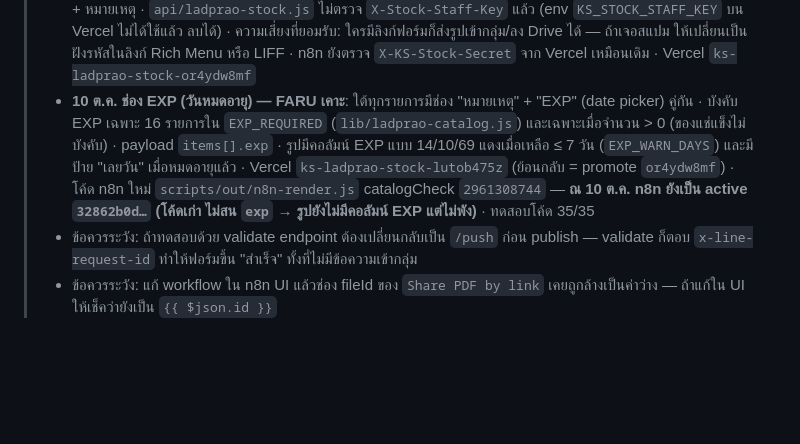
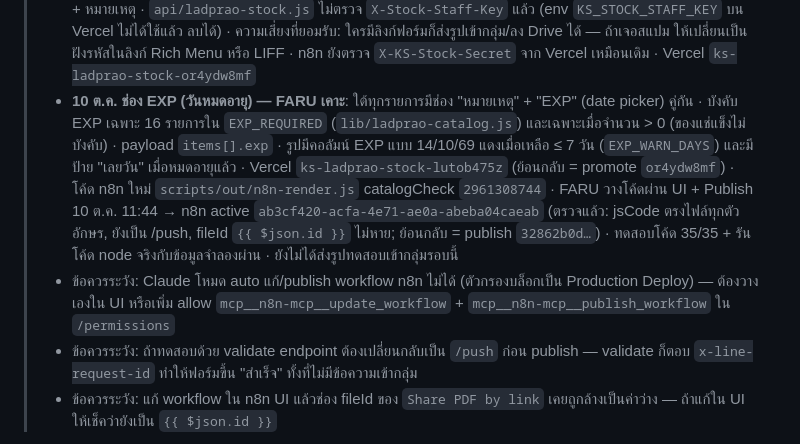
Before and after one commit to faruzr/KS, a Markdown page: LADPRAO_STOCK_RUNBOOK.md, the part around the change. GitHub-like rendering; blank space fills up the shorter version.

Commit message:
docs(ladprao): runbook — n8n EXP ขึ้นจริงแล้ว (active ab3cf420)
Co-Authored-By: Claude Opus 5.5 <noreply@anthropic.com>

```diff
--- a/LADPRAO_STOCK_RUNBOOK.md
+++ b/LADPRAO_STOCK_RUNBOOK.md
@@ -17,7 +17,8 @@
 > - **8 ต.ค. 18:50 รายการใหม่ตามใบกระดาษ + 3 แผ่น**: catalog ลาดพร้าวแยกเป็น `lib/ladprao-catalog.js` (89 รายการ หน่วยเดียว 7 หมวด ตามใบ "Stock List Lat Phrao122 2026" — หาดใหญ่ `lib/catalog.js` ไม่แตะ); เอาช่องหมายเหตุออกจากฟอร์ม (FARU: "ไม่ต้องมี"); รูปหน้าตาเหมือนใบกระดาษ 3 แผ่น (35/39/15) ส่งเป็น image 3 ข้อความ ถ้าแผ่นใดพลาด → ส่งการ์ด+ข้อความแทน; ยืด timeout Vercel→n8n 45 วิ, ฟอร์ม 60 วิ (ทั้งกระบวนการ ~19 วิ); Vercel deploy production `ks-ladprao-stock-b3wfmvdzw` (4 ไฟล์: ladprao-stock.html, api/ladprao-stock.js, lib/ladprao-report.js, lib/ladprao-catalog.js; ย้อนกลับได้ด้วย promote deployment เดิม `nt11p9s6p`); n8n active `eb0b9fa4-ec13-44f3-bcde-5a3db3ede47e` (ตรวจแล้วเป็น /push), catalogCheck `3280605895`; ส่งทดสอบจริง 3 แผ่น requestId `8d9e0f1a…`
 > - **8 ต.ค. 19:35 หมายเหตุต่อรายการ (FARU เลือกแบบ A แสดงตลอด)**: ทุกรายการในฟอร์มมีช่อง "หมายเหตุ (ถ้ามี)" ไม่บังคับ ≤50 ตัวอักษร (เช่น "4 กระป๋อง" เมื่อมีหน่วยย่อย) · payload `items[].note` · รูปมีคอลัมน์ หมายเหตุ เหมือนใบกระดาษ · ข้อความสำรองแสดงเป็น "1 ลัง (4 กระป๋อง)" · Vercel `ks-ladprao-stock-gvzphx21j` · n8n active `32862b0d-d00e-47b5-9622-8e942b009c47` (ตรวจแล้ว /push) · ทดสอบ validate ไม่ส่ง ผ่าน, ทดสอบโค้ด 31/31; ยังไม่ได้ส่งรูปทดสอบเข้ากลุ่มรอบนี้
 > - **8 ต.ค. 20:10 เอารหัสพนักงานออก (FARU เลือก "เอาออกเลย" หลังรับทราบความเสี่ยง)**: ฟอร์มเหลือแค่ชื่อผู้ตรวจ + จำนวน + หมายเหตุ · `api/ladprao-stock.js` ไม่ตรวจ `X-Stock-Staff-Key` แล้ว (env `KS_STOCK_STAFF_KEY` บน Vercel ไม่ได้ใช้แล้ว ลบได้) · ความเสี่ยงที่ยอมรับ: ใครมีลิงก์ฟอร์มก็ส่งรูปเข้ากลุ่ม/ลง Drive ได้ — ถ้าเจอสแปม ให้เปลี่ยนเป็นฝังรหัสในลิงก์ Rich Menu หรือ LIFF · n8n ยังตรวจ `X-KS-Stock-Secret` จาก Vercel เหมือนเดิม · Vercel `ks-ladprao-stock-or4ydw8mf`
-> - **10 ต.ค. ช่อง EXP (วันหมดอายุ) — FARU เคาะ**: ใต้ทุกรายการมีช่อง "หมายเหตุ" + "EXP" (date picker) คู่กัน · บังคับ EXP เฉพาะ 16 รายการใน `EXP_REQUIRED` (`lib/ladprao-catalog.js`) และเฉพาะเมื่อจำนวน > 0 (ของแช่แข็งไม่บังคับ) · payload `items[].exp` · รูปมีคอลัมน์ EXP แบบ 14/10/69 แดงเมื่อเหลือ ≤ 7 วัน (`EXP_WARN_DAYS`) และมีป้าย "เลยวัน" เมื่อหมดอายุแล้ว · Vercel `ks-ladprao-stock-lutob475z` (ย้อนกลับ = promote `or4ydw8mf`) · โค้ด n8n ใหม่ `scripts/out/n8n-render.js` catalogCheck `2961308744` — **ณ 10 ต.ค. n8n ยังเป็น active `32862b0d…` (โค้ดเก่า ไม่สน `exp` → รูปยังไม่มีคอลัมน์ EXP แต่ไม่พัง)** · ทดสอบโค้ด 35/35
+> - **10 ต.ค. ช่อง EXP (วันหมดอายุ) — FARU เคาะ**: ใต้ทุกรายการมีช่อง "หมายเหตุ" + "EXP" (date picker) คู่กัน · บังคับ EXP เฉพาะ 16 รายการใน `EXP_REQUIRED` (`lib/ladprao-catalog.js`) และเฉพาะเมื่อจำนวน > 0 (ของแช่แข็งไม่บังคับ) · payload `items[].exp` · รูปมีคอลัมน์ EXP แบบ 14/10/69 แดงเมื่อเหลือ ≤ 7 วัน (`EXP_WARN_DAYS`) และมีป้าย "เลยวัน" เมื่อหมดอายุแล้ว · Vercel `ks-ladprao-stock-lutob475z` (ย้อนกลับ = promote `or4ydw8mf`) · โค้ด n8n ใหม่ `scripts/out/n8n-render.js` catalogCheck `2961308744` · FARU วางโค้ดผ่าน UI + Publish 10 ต.ค. 11:44 → n8n active `ab3cf420-acfa-4e71-ae0a-abeba04caeab` (ตรวจแล้ว: jsCode ตรงไฟล์ทุกตัวอักษร, ยังเป็น /push, fileId `{{ $json.id }}` ไม่หาย; ย้อนกลับ = publish `32862b0d…`) · ทดสอบโค้ด 35/35 + รันโค้ด node จริงกับข้อมูลจำลองผ่าน · ยังไม่ได้ส่งรูปทดสอบเข้ากลุ่มรอบนี้
+> - ข้อควรระวัง: Claude โหมด auto แก้/publish workflow n8n ไม่ได้ (ตัวกรองบล็อกเป็น Production Deploy) — ต้องวางเองใน UI หรือเพิ่ม allow `mcp__n8n-mcp__update_workflow` + `mcp__n8n-mcp__publish_workflow` ใน `/permissions`
 > - ข้อควรระวัง: ถ้าทดสอบด้วย validate endpoint ต้องเปลี่ยนกลับเป็น `/push` ก่อน publish — validate ก็ตอบ `x-line-request-id` ทำให้ฟอร์มขึ้น "สำเร็จ" ทั้งที่ไม่มีข้อความเข้ากลุ่ม
 > - ข้อควรระวัง: แก้ workflow ใน n8n UI แล้วช่อง fileId ของ `Share PDF by link` เคยถูกล้างเป็นค่าว่าง — ถ้าแก้ใน UI ให้เช็คว่ายังเป็น `{{ $json.id }}`
 
```
